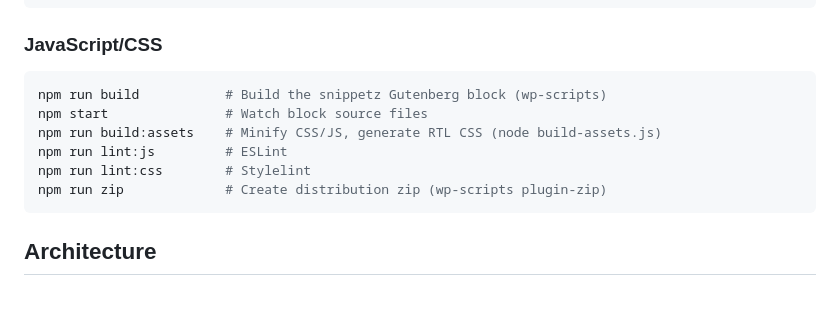
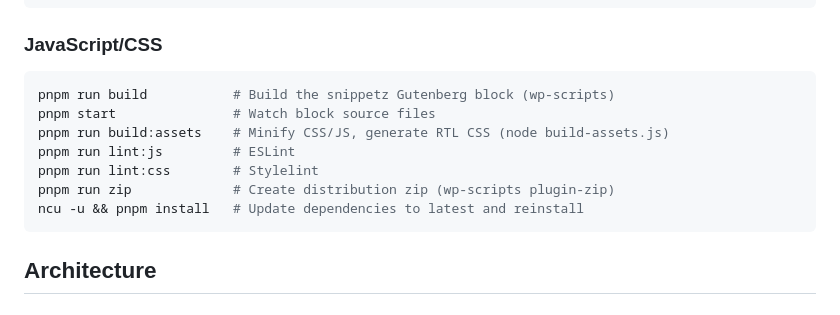
Before and after one commit to WebberZone/add-to-all, a Markdown page: AGENTS.md, the part around the change. Drawn GitHub-style.

Commit message:
docs: switch npm references to pnpm in CLAUDE.md/AGENTS.md

````diff
--- a/AGENTS.md
+++ b/AGENTS.md
@@ -40,12 +40,13 @@ composer build:vendor   # Install production deps only
 ### JavaScript/CSS
 
 ```bash
-npm run build           # Build the snippetz Gutenberg block (wp-scripts)
-npm start               # Watch block source files
-npm run build:assets    # Minify CSS/JS, generate RTL CSS (node build-assets.js)
-npm run lint:js         # ESLint
-npm run lint:css        # Stylelint
-npm run zip             # Create distribution zip (wp-scripts plugin-zip)
+pnpm run build           # Build the snippetz Gutenberg block (wp-scripts)
+pnpm start               # Watch block source files
+pnpm run build:assets    # Minify CSS/JS, generate RTL CSS (node build-assets.js)
+pnpm run lint:js         # ESLint
+pnpm run lint:css        # Stylelint
+pnpm run zip             # Create distribution zip (wp-scripts plugin-zip)
+ncu -u && pnpm install   # Update dependencies to latest and reinstall
 ```
 
 ## Architecture
````
Also changed, not shown: CLAUDE.md (+7 -6 lines).
